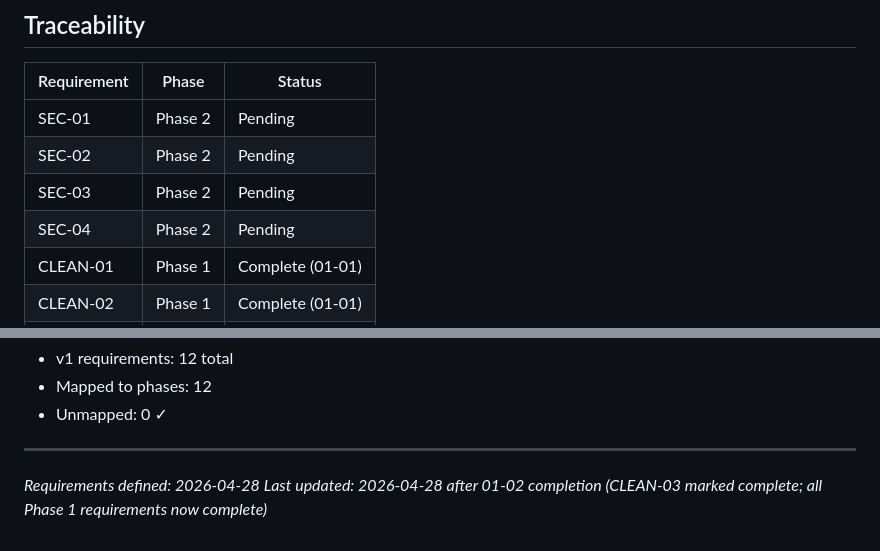
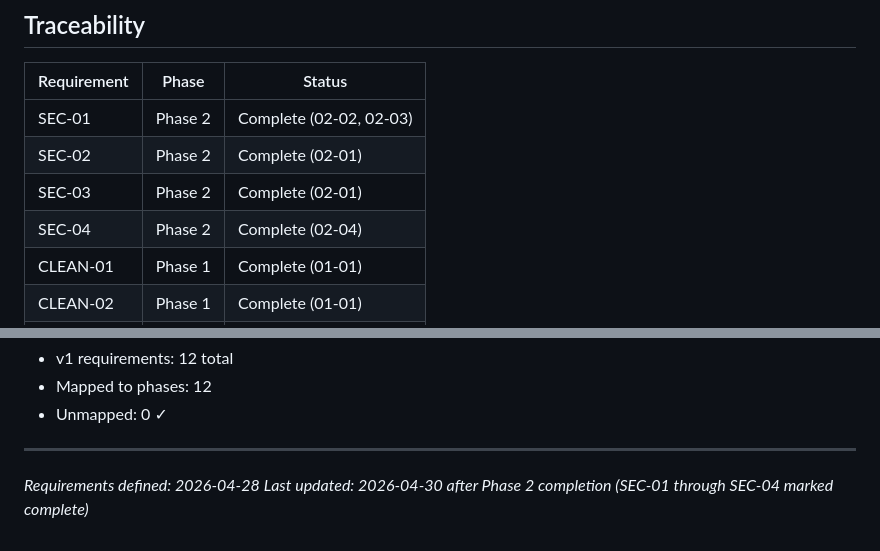
Before and after one commit to Rayzor-r/midwife-agent, a Markdown page: .planning/REQUIREMENTS.md, 2 parts joined by grey strips. GitHub-like rendering.

```diff
--- a/.planning/REQUIREMENTS.md
+++ b/.planning/REQUIREMENTS.md
@@ -55,10 +55,10 @@
 
 | Requirement | Phase | Status |
 |-------------|-------|--------|
-| SEC-01 | Phase 2 | Pending |
-| SEC-02 | Phase 2 | Pending |
-| SEC-03 | Phase 2 | Pending |
-| SEC-04 | Phase 2 | Pending |
+| SEC-01 | Phase 2 | Complete (02-02, 02-03) |
+| SEC-02 | Phase 2 | Complete (02-01) |
+| SEC-03 | Phase 2 | Complete (02-01) |
+| SEC-04 | Phase 2 | Complete (02-04) |
 | CLEAN-01 | Phase 1 | Complete (01-01) |
 | CLEAN-02 | Phase 1 | Complete (01-01) |
 | CLEAN-03 | Phase 1 | Complete (01-02) |
@@ -75,4 +75,4 @@
 
 ---
 *Requirements defined: 2026-04-28*
-*Last updated: 2026-04-28 after 01-02 completion (CLEAN-03 marked complete; all Phase 1 requirements now complete)*
+*Last updated: 2026-04-30 after Phase 2 completion (SEC-01 through SEC-04 marked complete)*
```
Also changed, not shown: other parts of .planning/REQUIREMENTS.md (+4 -4 lines), .planning/ROADMAP.md (+6 -6 lines), .planning/STATE.md (+7 -7 lines).
